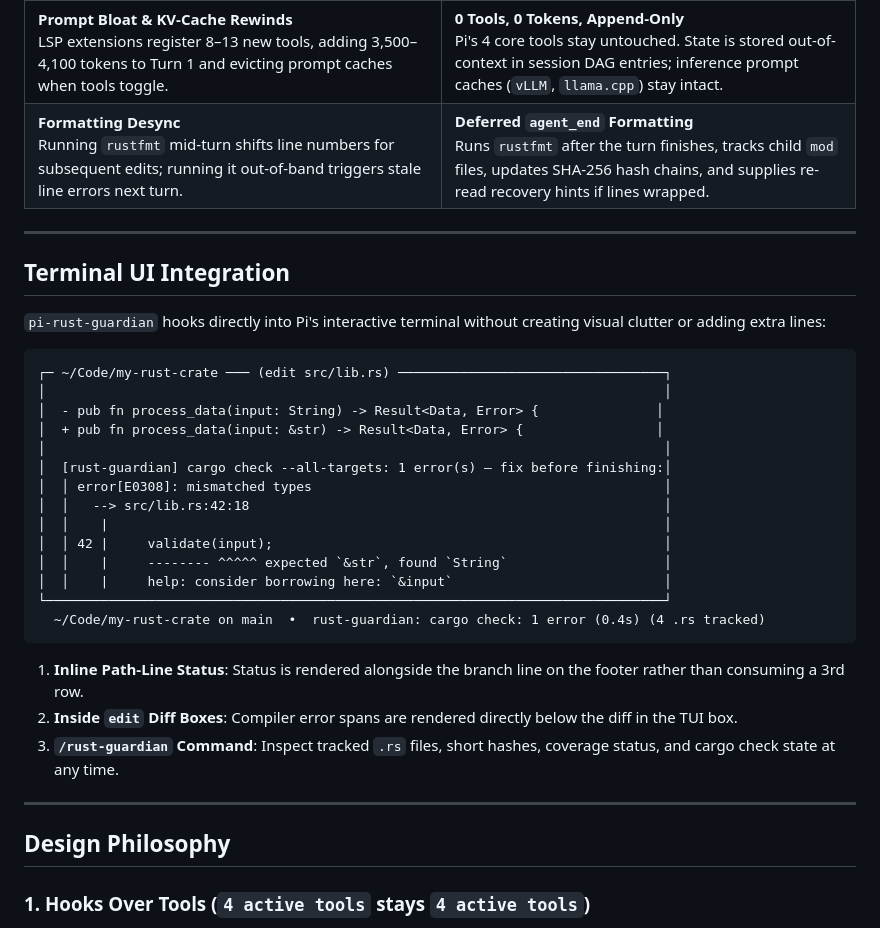
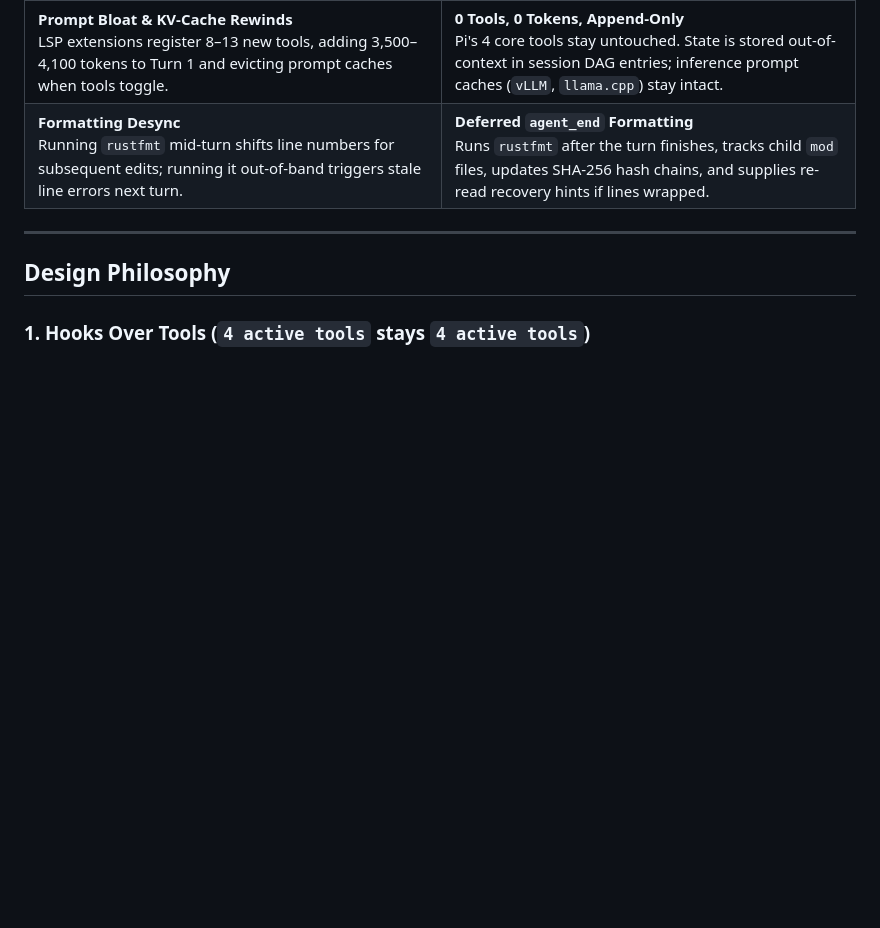
Before and after one commit to saldmy/pi-rust-guardian, a Markdown page: README.md, the part around one of its changes. Rendered like a GitHub page; blank space fills up the shorter version.

````diff
--- a/README.md
+++ b/README.md
@@ -20,33 +59,6 @@
 | **3-Turn Compiler Lag**<br>Fixing a compile error takes 3 full turns:<br>$$\texttt{edit} \to \texttt{bash("cargo check")} \to \texttt{edit (fix)}$$ | **1-Turn Compiler Loop**<br>Coalesces parallel edits and runs `cargo check --all-targets` in `tool_result`. Multi-line `rustc` borrow-checker diagrams and `help: consider &` hints return on Turn 1. |
 | **Prompt Bloat & KV-Cache Rewinds**<br>LSP extensions register 8–13 new tools, adding 3,500–4,100 tokens to Turn 1 and evicting prompt caches when tools toggle. | **0 Tools, 0 Tokens, Append-Only**<br>Pi's 4 core tools stay untouched. State is stored out-of-context in session DAG entries; inference prompt caches (`vLLM`, `llama.cpp`) stay intact. |
 | **Formatting Desync**<br>Running `rustfmt` mid-turn shifts line numbers for subsequent edits; running it out-of-band triggers stale line errors next turn. | **Deferred `agent_end` Formatting**<br>Runs `rustfmt` after the turn finishes, tracks child `mod` files, updates SHA-256 hash chains, and supplies re-read recovery hints if lines wrapped. |
-
----
-
-## Terminal UI Integration
-
-`pi-rust-guardian` hooks directly into Pi's interactive terminal without creating visual clutter or adding extra lines:
-
-```text
-┌─ ~/Code/my-rust-crate ─── (edit src/lib.rs) ──────────────────────────────────┐
-│                                                                               │
-│  - pub fn process_data(input: String) -> Result<Data, Error> {               │
-│  + pub fn process_data(input: &str) -> Result<Data, Error> {                 │
-│                                                                               │
-│  [rust-guardian] cargo check --all-targets: 1 error(s) — fix before finishing:│
-│  │ error[E0308]: mismatched types                                             │
-│  │   --> src/lib.rs:42:18                                                     │
-│  │    |                                                                       │
-│  │ 42 |     validate(input);                                                  │
-│  │    |     -------- ^^^^^ expected `&str`, found `String`                    │
-│  │    |     help: consider borrowing here: `&input`                           │
-└───────────────────────────────────────────────────────────────────────────────┘
-  ~/Code/my-rust-crate on main  •  rust-guardian: cargo check: 1 error (0.4s) (4 .rs tracked)
-```
-
-1. **Inline Path-Line Status**: Status is rendered alongside the branch line on the footer rather than consuming a 3rd row.
-2. **Inside `edit` Diff Boxes**: Compiler error spans are rendered directly below the diff in the TUI box.
-3. **`/rust-guardian` Command**: Inspect tracked `.rs` files, short hashes, coverage status, and cargo check state at any time.
 
 ---
 
````
Also changed, not shown: other parts of README.md (+39 -0 lines), assets/terminal-preview.png (added), 1 other file.
